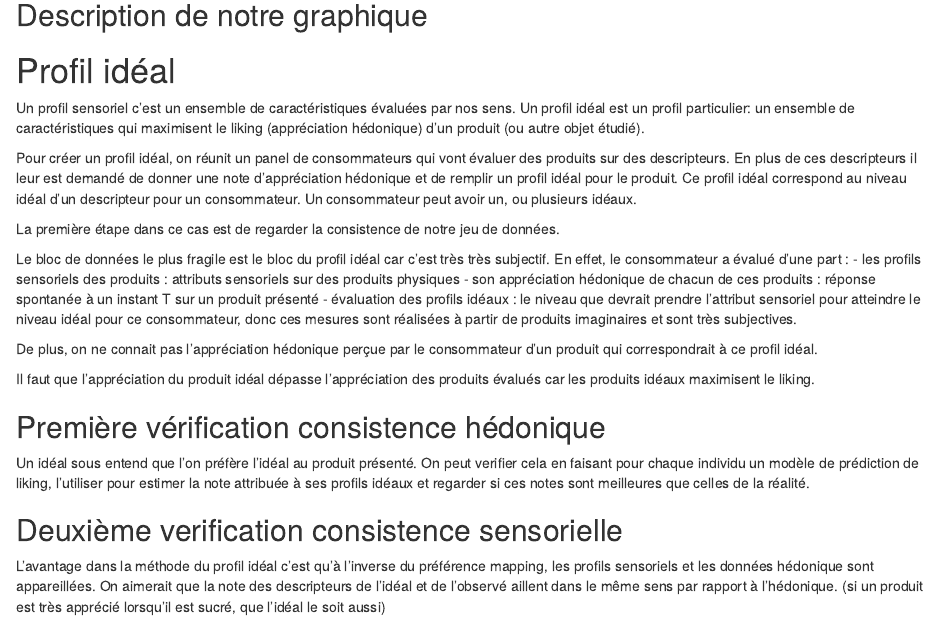
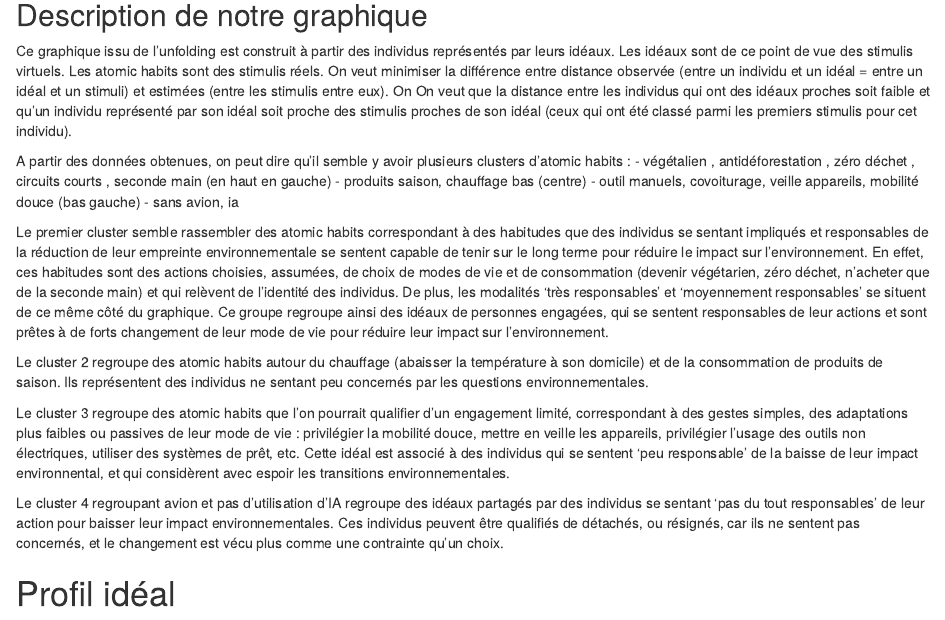
Before and after one commit to annamathieu/Perception-Data-Analysis, an R Markdown document (Markdown/sections/cours2_cours3.Rmd): the page in a window 1100 px wide, from 3210 px down. Rendered offline with R 4.5, knitr and Pandoc, with nearby package versions; some code elsewhere in the file could not run offline; common packages that the code uses without loading them are loaded.

Commit message:
interprétation du graphique

```diff
--- a/Markdown/sections/cours2_cours3.Rmd
+++ b/Markdown/sections/cours2_cours3.Rmd
@@ -138,6 +138,24 @@ fig
 
 ## Description de notre graphique
 
+Ce graphique issu de l'unfolding est construit à partir des individus représentés par leurs idéaux. Les idéaux sont de ce point de vue des stimulis virtuels. Les atomic habits sont des stimulis réels. On veut minimiser la différence entre distance observée (entre un individu et un idéal = entre un idéal et un stimuli) et estimées (entre les stimulis entre eux). On
+On veut que la distance entre les individus qui ont des idéaux proches soit faible et qu'un individu représenté par son idéal soit proche des stimulis proches de son idéal (ceux qui ont été classé parmi les premiers stimulis pour cet individu).
+
+A partir des données obtenues, on peut dire qu'il semble y avoir plusieurs clusters d'atomic habits :
+- végétalien , antidéforestation , zéro déchet , circuits courts , seconde main (en haut en gauche)
+- produits saison, chauffage bas (centre)
+- outil manuels, covoiturage, veille appareils, mobilité douce (bas gauche)
+- sans avion, ia
+
+Le premier cluster semble rassembler des atomic habits correspondant à des habitudes que des individus se sentant impliqués et responsables de la réduction de leur empreinte environnementale se sentent capable de tenir sur le long terme pour réduire le impact sur l'environnement. En effet, ces habitudes sont des actions choisies, assumées, de choix de modes de vie et de consommation (devenir végétarien, zéro déchet, n'acheter que de la seconde main) et qui relèvent de l'identité des individus. De plus, les modalités 'très responsables' et 'moyennement responsables' se situent de ce même côté du graphique. Ce groupe regroupe ainsi des idéaux de personnes engagées, qui se sentent responsables de leur actions et sont prêtes à de forts changement de leur mode de vie pour réduire leur impact sur l'environnement.
+
+Le cluster 2 regroupe des atomic habits autour du chauffage (abaisser la température à son domicile) et de la consommation de produits de saison. Ils représentent des individus ne sentant peu concernés par les questions environnementales.
+
+Le cluster 3 regroupe des atomic habits que l'on pourrait qualifier d'un engagement limité, correspondant à des gestes simples, des adaptations plus faibles ou passives de leur mode de vie : privilégier la mobilité douce, mettre en veille les appareils, privilégier l'usage des outils non électriques, utiliser des systèmes de prêt, etc. Cette idéal est associé à des individus qui se sentent 'peu responsable' de la baisse de leur impact environnental, et qui considèrent avec espoir les transitions environnementales.
+
+Le cluster 4 regroupant avion et pas d'utilisation d'IA regroupe des idéaux partagés par des individus se sentant 'pas du tout responsables' de leur action pour baisser leur impact environnementales. Ces individus peuvent être qualifiés de détachés, ou résignés, car ils ne sentent pas concernés, et le changement est vécu plus comme une contrainte qu'un choix.
+
+
 
 
 
```
